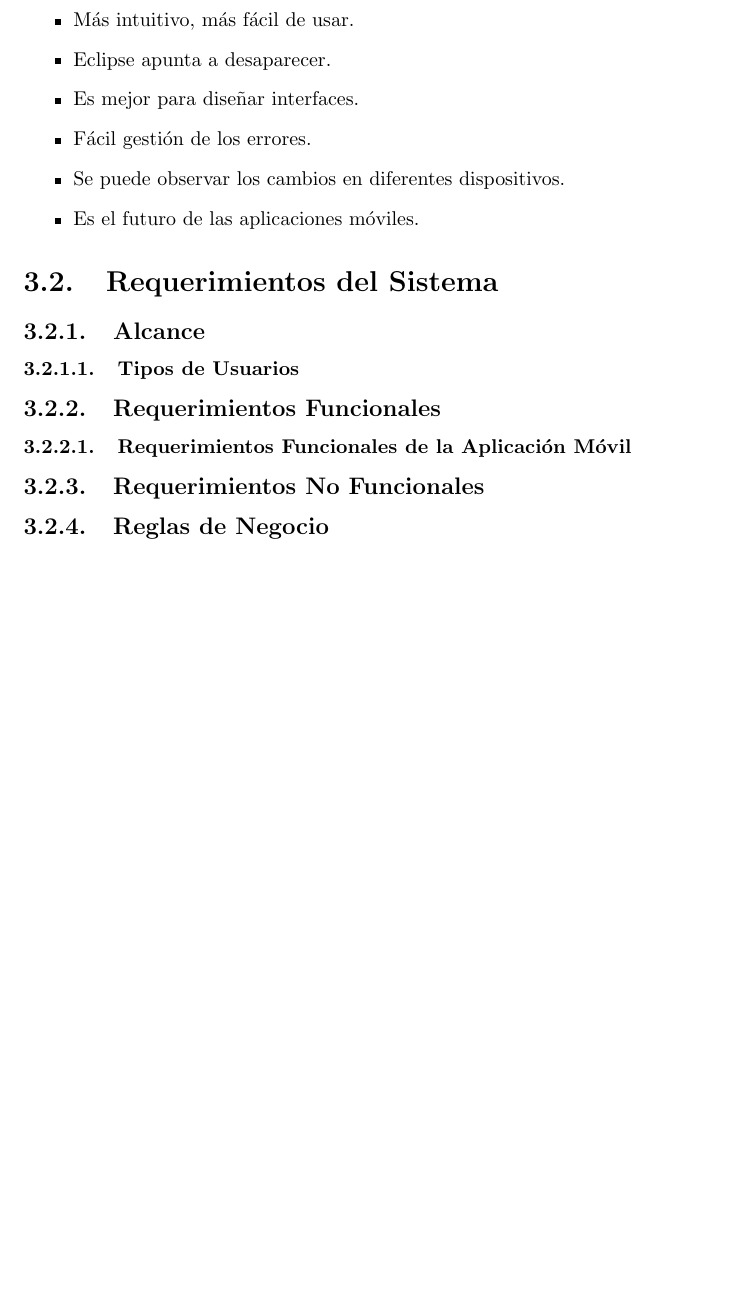
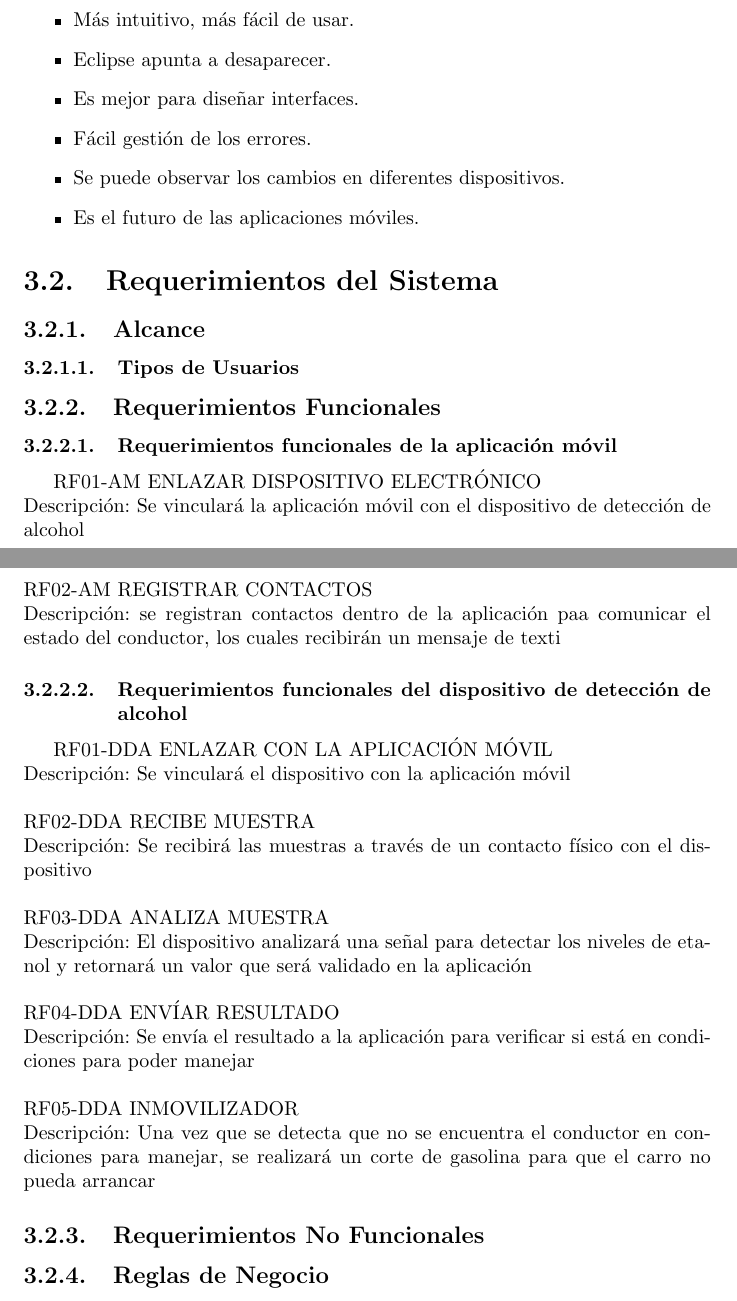
Before and after one commit to Pollaso/MobileApp-2016-B030, a LaTeX thesis (Documentation/Tesis/principal.tex, which reads Documentation/Tesis/Capitulo3/funcionales.tex): part of page 16 of 20 before the commit and two parts of pages 16 and 17 of 21 after it, the two joined at a grey line, cut so that both start at the same text, the shorter picture padded with empty space. Compiled offline with pdfLaTeX.

Commit message:
Update funcionales.tex

```diff
--- a/Documentation/Tesis/Capitulo3/funcionales.tex
+++ b/Documentation/Tesis/Capitulo3/funcionales.tex
@@ -1,2 +1,26 @@
 \subsection{Requerimientos Funcionales}
-\subsubsection{Requerimientos Funcionales de la Aplicación Móvil}
+
+  \subsubsection{Requerimientos funcionales de la aplicación móvil}
+
+
+  RF01-AM   ENLAZAR DISPOSITIVO ELECTRÓNICO
+  \\Descripción: Se vinculará la aplicación móvil con el dispositivo de detección de alcohol
+  \\ \\RF02-AM   REGISTRAR CONTACTOS
+  \\Descripción: se registran contactos dentro de la aplicación paa comunicar el estado del conductor,
+  los cuales recibirán un mensaje de texti
+
+
+  \subsubsection{Requerimientos funcionales del dispositivo de detección de alcohol}
+
+  RF01-DDA  ENLAZAR CON LA APLICACIÓN MÓVIL
+  \\Descripción: Se vinculará el dispositivo con la aplicación móvil
+  \\ \\RF02-DDA  RECIBE MUESTRA
+  \\Descripción: Se recibirá las muestras a través de un contacto físico con el dispositivo
+  \\ \\RF03-DDA  ANALIZA MUESTRA
+  \\Descripción: El dispositivo analizará una señal para detectar los niveles de etanol y retornará un
+  valor que será validado en la aplicación
+  \\ \\RF04-DDA  ENVÍAR RESULTADO
+  \\Descripción: Se envía el resultado a la aplicación para verificar si está en condiciones para poder manejar
+  \\ \\RF05-DDA  INMOVILIZADOR
+  \\Descripción: Una vez que se detecta que no se encuentra el conductor en condiciones para manejar, se realizará
+  un corte de gasolina para que el carro no pueda arrancar
```
